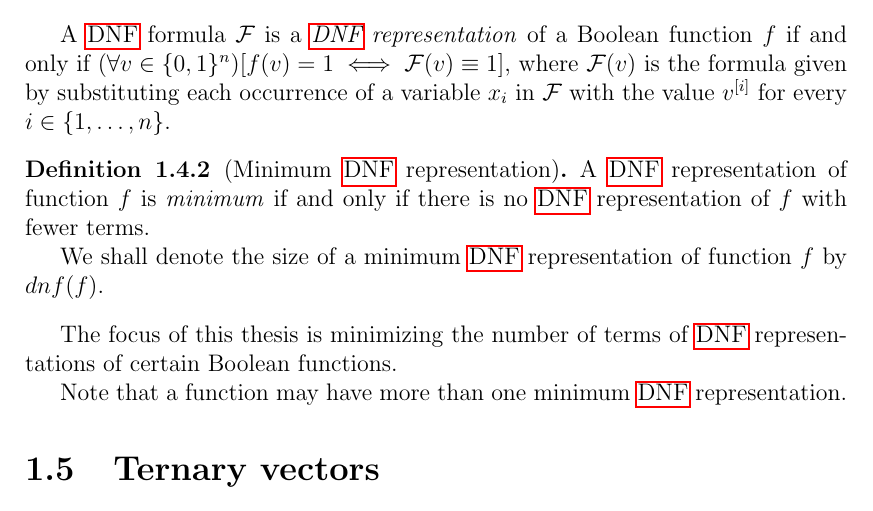
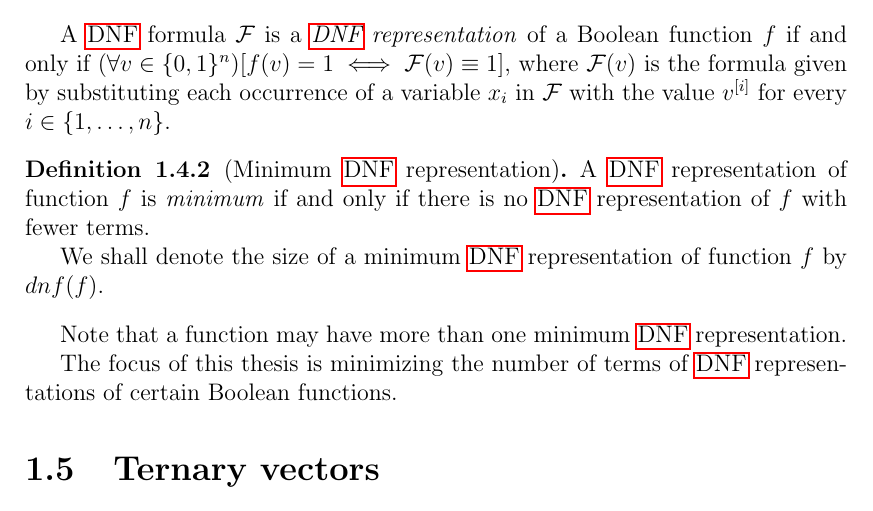
Before and after one commit to filipbartek/ibf, a LaTeX thesis (thesis.tex, which reads thesis/definitions.tex): part of page 9 of 42, cut so that both start at the same text. Compiled offline with pdfLaTeX.

Commit message:
definitions: Move paragraph "function may have several minimum DNFs"

```diff
--- a/thesis/definitions.tex
+++ b/thesis/definitions.tex
@@ -181,13 +181,13 @@ of function $f$
 by $\apply{dnf}{f}$.
 \end{definition}
 
+Note that a function may have more than one minimum
+\acrshort{dnf} representation.
+
 The focus of this thesis is
 minimizing the number of terms
 of \acrshort{dnf} representations
 of certain Boolean functions.
-
-Note that a function may have more than one minimum
-\acrshort{dnf} representation.
 
 \section{Ternary vectors}
 
```
